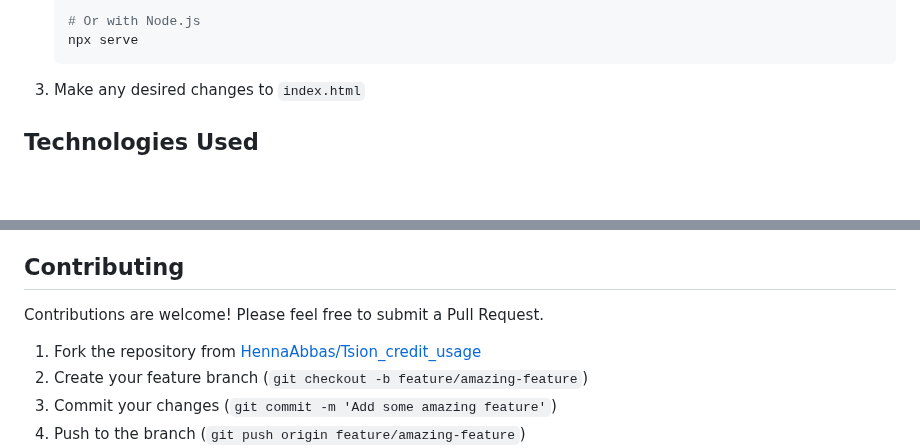
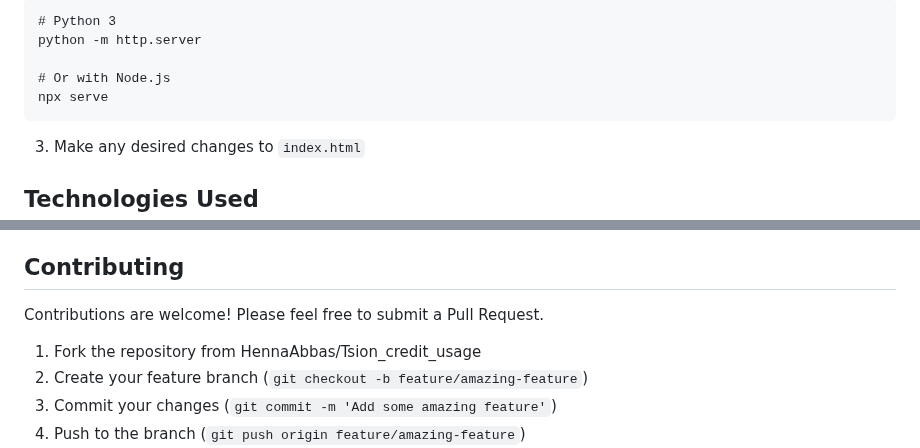
Before and after one commit to HennaAbbas/Tsion_credit_usage, a Markdown page: README.md, 2 parts joined by grey strips. Rendered like a GitHub page; blank space fills up the shorter version.

````diff
--- a/README.md
+++ b/README.md
@@ -90,7 +129,11 @@ To run or modify this dashboard locally:
 
-   # Or with Node.js
-   npx serve
-   ```
+```
+# Python 3
+python -m http.server
+
+# Or with Node.js
+npx serve
+```
 
 3. Make any desired changes to `index.html`
 
@@ -105,9 +146,7 @@ To run or modify this dashboard locally:
 
 ## Contributing
-
 Contributions are welcome! Please feel free to submit a Pull Request.
-
-1. Fork the repository from [HennaAbbas/Tsion_credit_usage](https://github.com/HennaAbbas/Tsion_credit_usage)
+1. Fork the repository from HennaAbbas/Tsion_credit_usage
 2. Create your feature branch (`git checkout -b feature/amazing-feature`)
 3. Commit your changes (`git commit -m 'Add some amazing feature'`)
 4. Push to the branch (`git push origin feature/amazing-feature`)
````
Also changed, not shown: other parts of README.md (+100 -64 lines).
